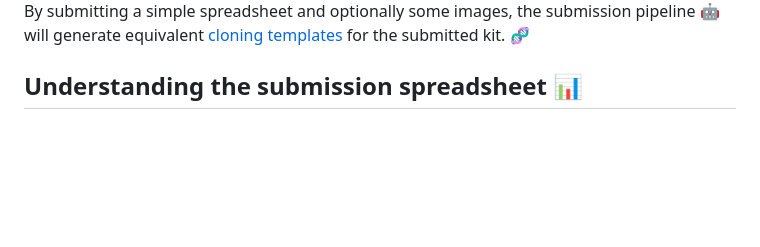
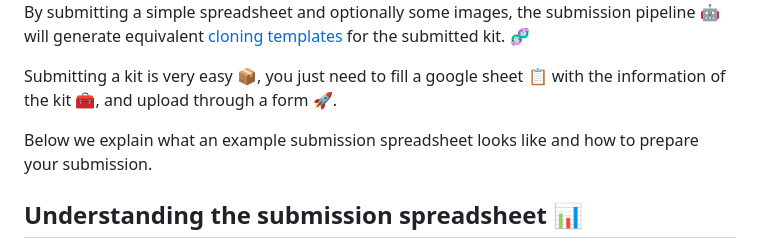
Before and after one commit to OpenCloning/OpenCloning-submission, a Markdown page: docs/index.md, the part around the change printed below. Drawn GitHub-style; blank space fills up the shorter version.

```diff
--- a/docs/index.md
+++ b/docs/index.md
@@ -7,6 +7,10 @@ You can submit an AddGene kit to generate a series of templates in [ShareYourClo
 <img src="images/loaded_template.png" alt="loaded template" height="400">
 
 By submitting a simple spreadsheet and optionally some images, the submission pipeline 🤖 will generate equivalent [cloning templates](https://github.com/genestorian/ShareYourCloning-submission/tree/main/processed/kits-moclo-ytk/templates) for the submitted kit. 🧬
+
+Submitting a kit is very easy 📦, you just need to fill a google sheet 📋 with the information of the kit 🧰, and upload through a form 🚀.
+
+Below we explain what an example submission spreadsheet looks like and how to prepare your submission.
 
 ## Understanding the submission spreadsheet 📊
 
```
Also changed, not shown: other parts of docs/index.md (+1 -1 lines).
